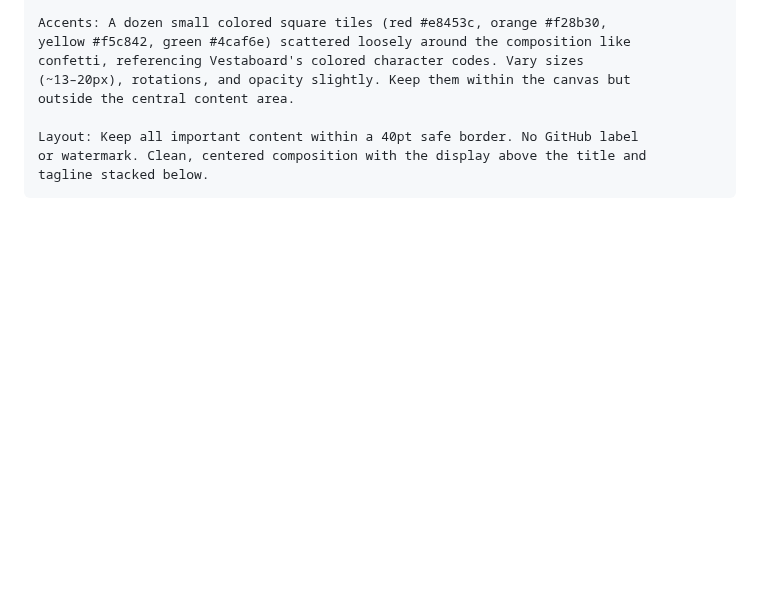
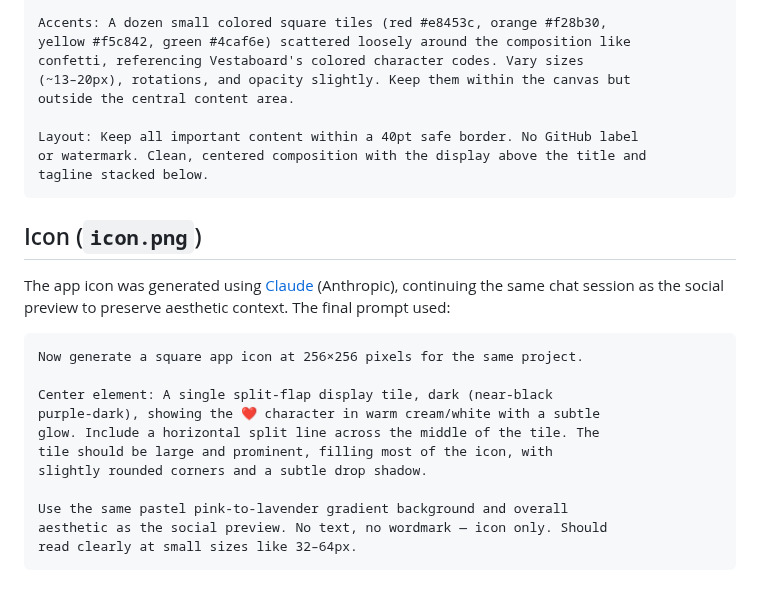
Before and after one commit to JasonPuglisi/e-note-ion, a Markdown page: assets/README.md, the part around the change. Drawn GitHub-style; blank space fills up the shorter version.

````diff
--- a/assets/README.md
+++ b/assets/README.md
@@ -42,3 +42,23 @@ Layout: Keep all important content within a 40pt safe border. No GitHub label
 or watermark. Clean, centered composition with the display above the title and
 tagline stacked below.
 ```
+
+## Icon (`icon.png`)
+
+The app icon was generated using [Claude](https://claude.ai) (Anthropic),
+continuing the same chat session as the social preview to preserve aesthetic
+context. The final prompt used:
+
+```
+Now generate a square app icon at 256×256 pixels for the same project.
+
+Center element: A single split-flap display tile, dark (near-black
+purple-dark), showing the ❤ character in warm cream/white with a subtle
+glow. Include a horizontal split line across the middle of the tile. The
+tile should be large and prominent, filling most of the icon, with
+slightly rounded corners and a subtle drop shadow.
+
+Use the same pastel pink-to-lavender gradient background and overall
+aesthetic as the social preview. No text, no wordmark — icon only. Should
+read clearly at small sizes like 32–64px.
+```
````
Also changed, not shown: CLAUDE.md (+14 -27 lines), assets/icon.png (added), 1 other file.
